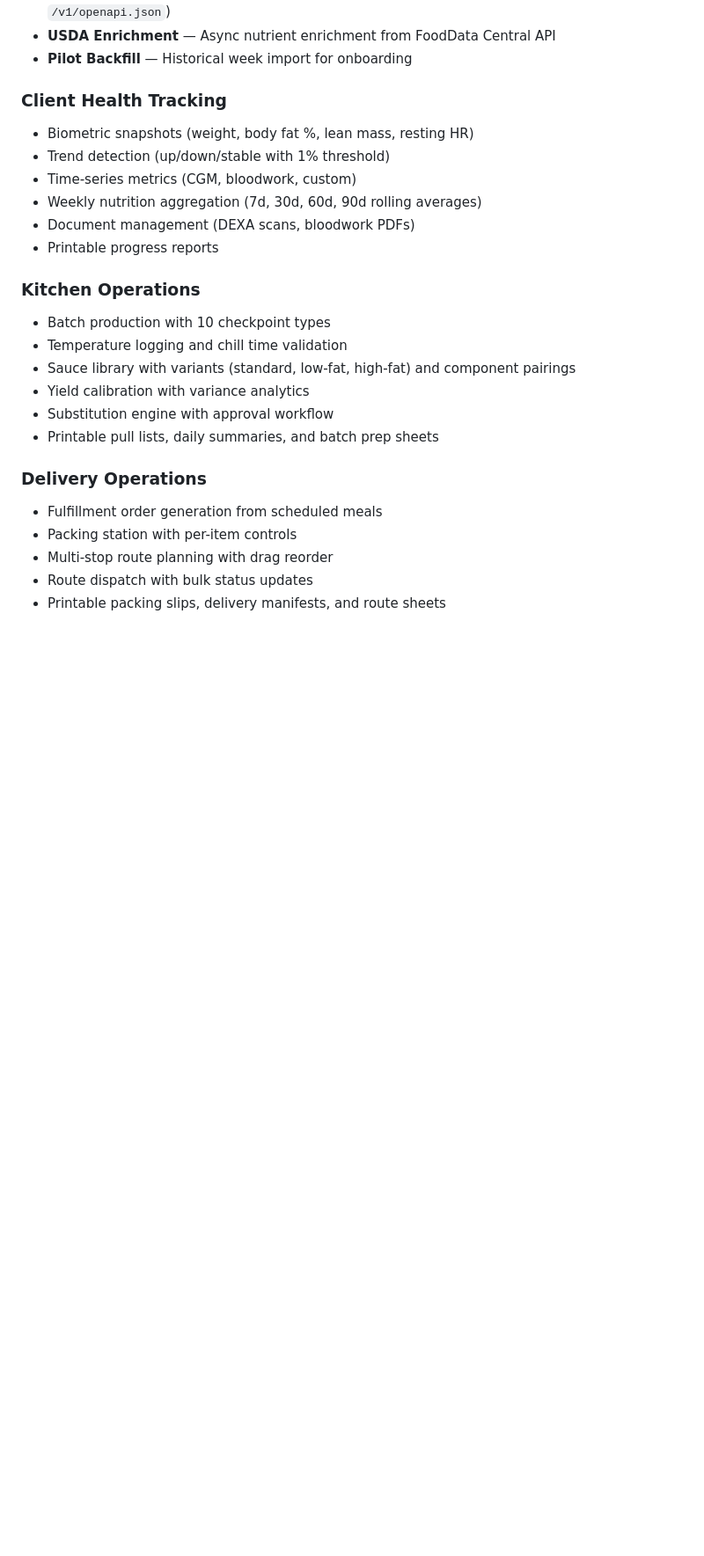
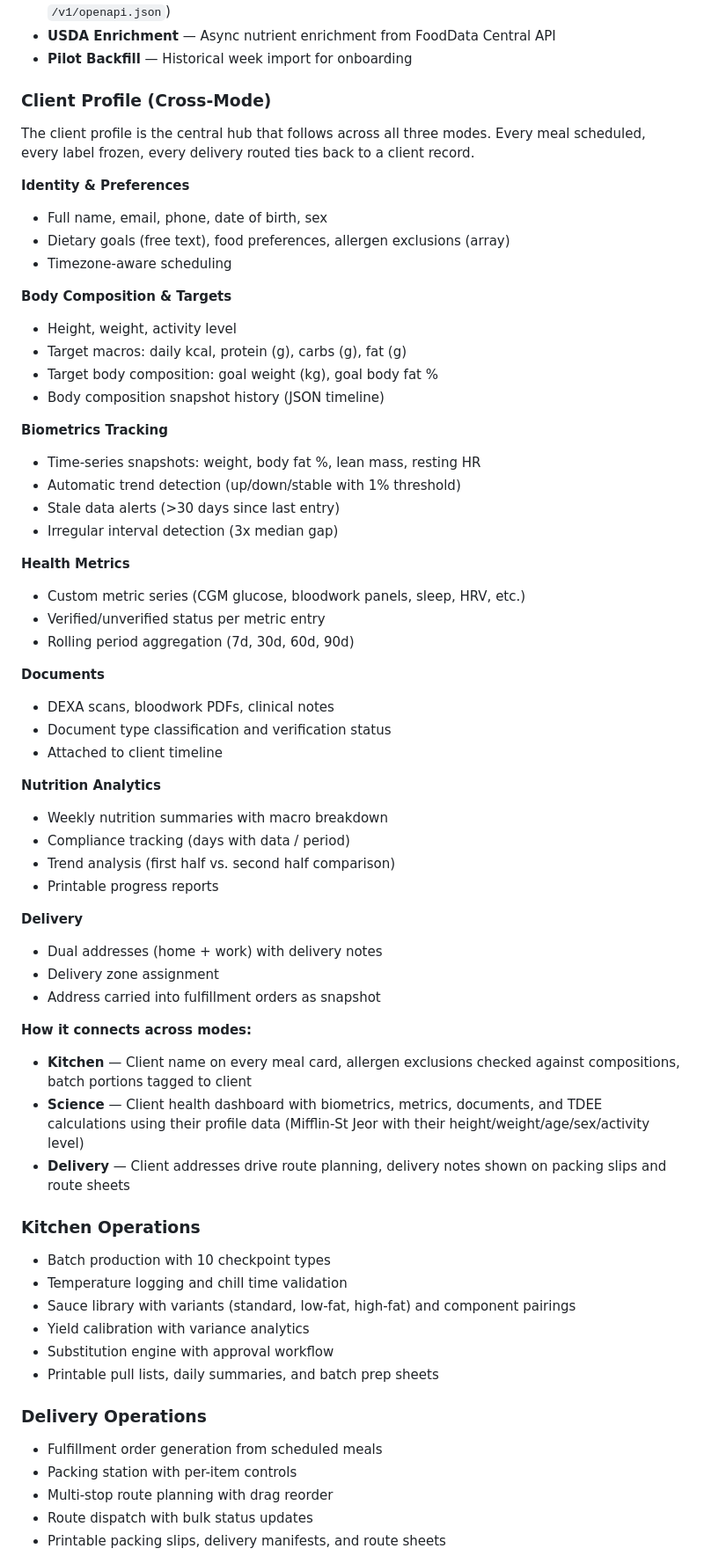
Before and after one commit to zemo2003/nutrition-autopilot, a Markdown page: README.md, the part around the change. Shown at 88% size. Drawn GitHub-style; blank space fills up the shorter version.

Commit message:
docs: add Client Profile as cross-mode feature in README
The client profile is a major cross-cutting feature spanning all
three modes. Added detailed coverage of identity, body composition,
biometrics, health metrics, documents, nutrition analytics, delivery
addresses, and how client data connects across Kitchen/Science/Delivery.

Co-Authored-By: Claude Opus 4.6 <noreply@anthropic.com>

```diff
--- a/README.md
+++ b/README.md
@@ -144,13 +144,52 @@ The nutrition engine is a pure, deterministic math library with zero database de
 - **USDA Enrichment** &mdash; Async nutrient enrichment from FoodData Central API
 - **Pilot Backfill** &mdash; Historical week import for onboarding
 
-### Client Health Tracking
-- Biometric snapshots (weight, body fat %, lean mass, resting HR)
-- Trend detection (up/down/stable with 1% threshold)
-- Time-series metrics (CGM, bloodwork, custom)
-- Weekly nutrition aggregation (7d, 30d, 60d, 90d rolling averages)
-- Document management (DEXA scans, bloodwork PDFs)
+### Client Profile (Cross-Mode)
+
+The client profile is the central hub that follows across all three modes. Every meal scheduled, every label frozen, every delivery routed ties back to a client record.
+
+**Identity & Preferences**
+- Full name, email, phone, date of birth, sex
+- Dietary goals (free text), food preferences, allergen exclusions (array)
+- Timezone-aware scheduling
+
+**Body Composition & Targets**
+- Height, weight, activity level
+- Target macros: daily kcal, protein (g), carbs (g), fat (g)
+- Target body composition: goal weight (kg), goal body fat %
+- Body composition snapshot history (JSON timeline)
+
+**Biometrics Tracking**
+- Time-series snapshots: weight, body fat %, lean mass, resting HR
+- Automatic trend detection (up/down/stable with 1% threshold)
+- Stale data alerts (>30 days since last entry)
+- Irregular interval detection (3x median gap)
+
+**Health Metrics**
+- Custom metric series (CGM glucose, bloodwork panels, sleep, HRV, etc.)
+- Verified/unverified status per metric entry
+- Rolling period aggregation (7d, 30d, 60d, 90d)
+
+**Documents**
+- DEXA scans, bloodwork PDFs, clinical notes
+- Document type classification and verification status
+- Attached to client timeline
+
+**Nutrition Analytics**
+- Weekly nutrition summaries with macro breakdown
+- Compliance tracking (days with data / period)
+- Trend analysis (first half vs. second half comparison)
 - Printable progress reports
+
+**Delivery**
+- Dual addresses (home + work) with delivery notes
+- Delivery zone assignment
+- Address carried into fulfillment orders as snapshot
+
+**How it connects across modes:**
+- **Kitchen** &mdash; Client name on every meal card, allergen exclusions checked against compositions, batch portions tagged to client
+- **Science** &mdash; Client health dashboard with biometrics, metrics, documents, and TDEE calculations using their profile data (Mifflin-St Jeor with their height/weight/age/sex/activity level)
+- **Delivery** &mdash; Client addresses drive route planning, delivery notes shown on packing slips and route sheets
 
 ### Kitchen Operations
 - Batch production with 10 checkpoint types
```
